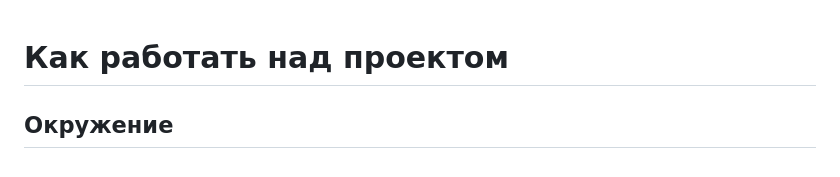
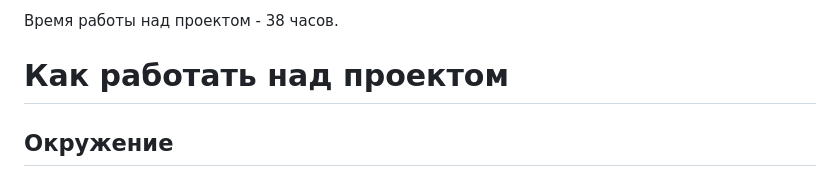
Before and after one commit to YuliaPortnova/CriptoStars, a Markdown page: README.md, the part around the change. Drawn GitHub-style.

```diff
--- a/README.md
+++ b/README.md
@@ -1,3 +1,5 @@
+Время работы над проектом - 38 часов.
+
 # Как работать над проектом
 
 ## Окружение
```
Also changed, not shown: pristine/README.md (+0 -3 lines).
